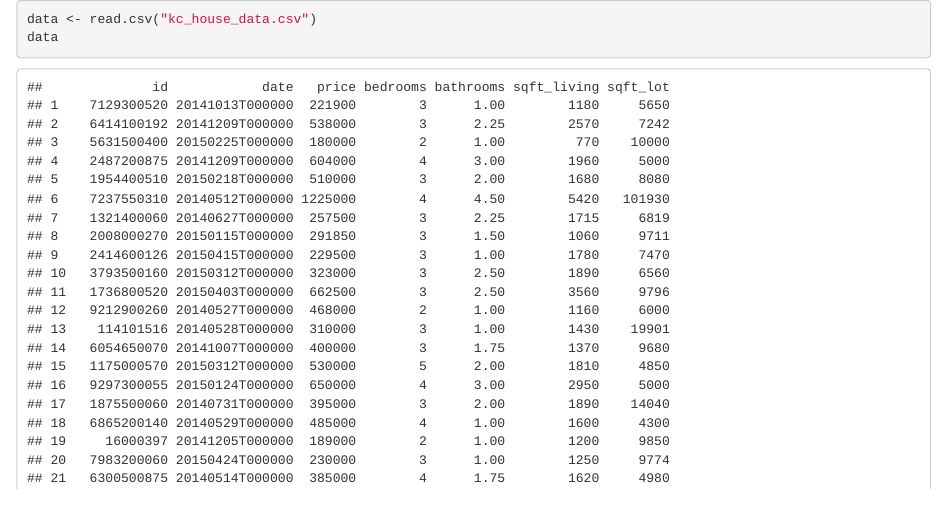
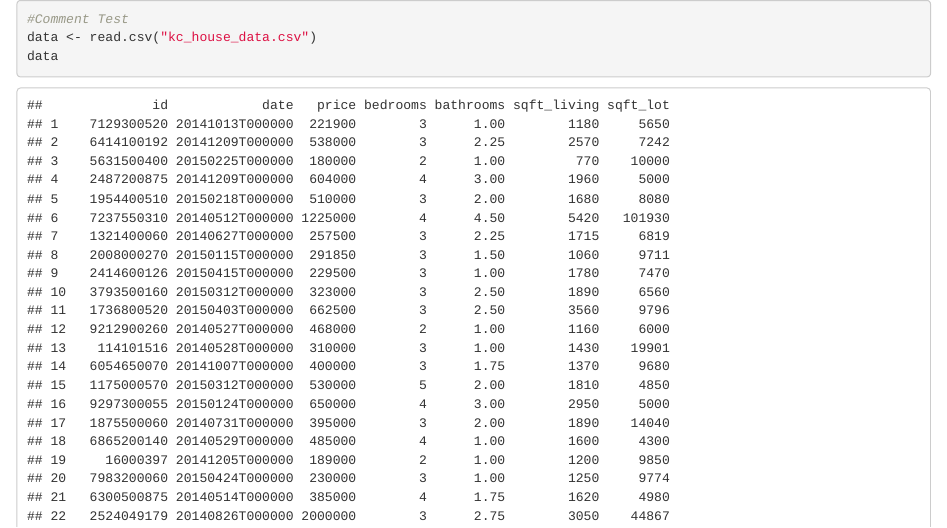
Before and after one commit to jettbt/STAT_6021_Project_2, an R Markdown document (R_Markdown_Code.Rmd): the page in a window 1100 px wide, from its top. Rendered offline with R 4.5, knitr and Pandoc, with nearby package versions.

Commit message:
"Katherine's Test"

````diff
--- a/R_Markdown_Code.Rmd
+++ b/R_Markdown_Code.Rmd
@@ -1,4 +1,5 @@
 ```{r}
+#Comment Test
 data <- read.csv("kc_house_data.csv")
 data
 ```
````
Also changed, not shown: R_Markdown_Code.Rmd (1 more changed lines).
